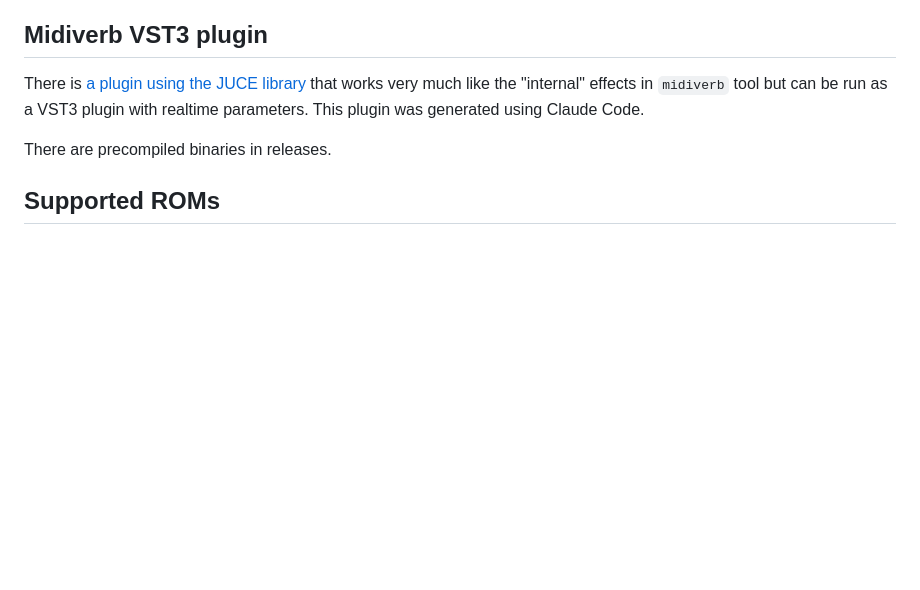
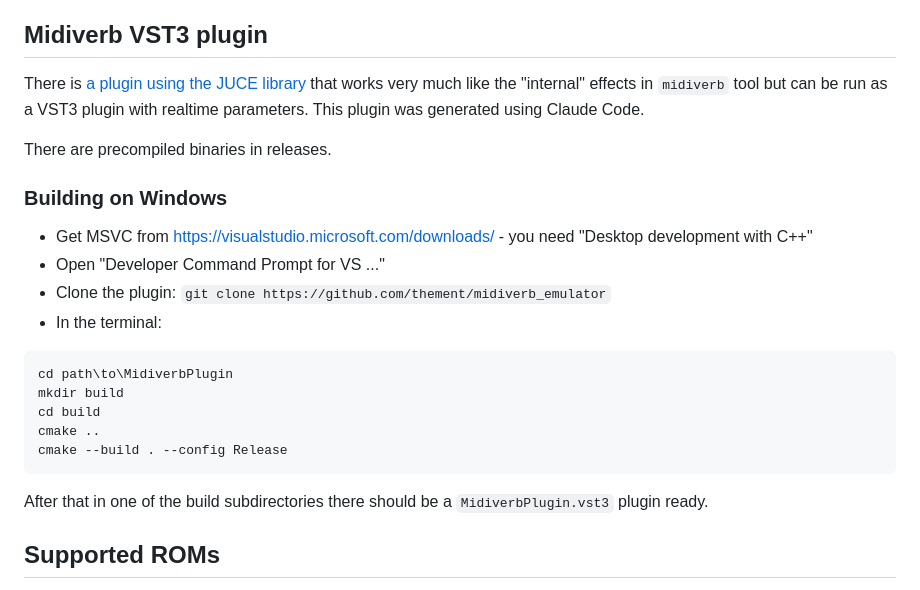
Before and after one commit to thement/midiverb_emulator, a Markdown page: README.md, the part around the change. Drawn GitHub-style; blank space fills up the shorter version.

Commit message:
Update README.md: Add build instruction for Windows

````diff
--- a/README.md
+++ b/README.md
@@ -156,6 +156,22 @@ There is [a plugin using the JUCE library](MidiverbPlugin/) that works very much
 
 There are precompiled binaries in releases.
 
+### Building on Windows
+
+* Get MSVC from https://visualstudio.microsoft.com/downloads/ - you need "Desktop development with C++"
+* Open "Developer Command Prompt for VS ..."
+* Clone the plugin: `git clone https://github.com/thement/midiverb_emulator`
+* In the terminal:
+
+```
+cd path\to\MidiverbPlugin
+mkdir build
+cd build
+cmake ..
+cmake --build . --config Release
+```
+
+After that in one of the build subdirectories there should be a `MidiverbPlugin.vst3` plugin ready.
 
 ## Supported ROMs
 
````
